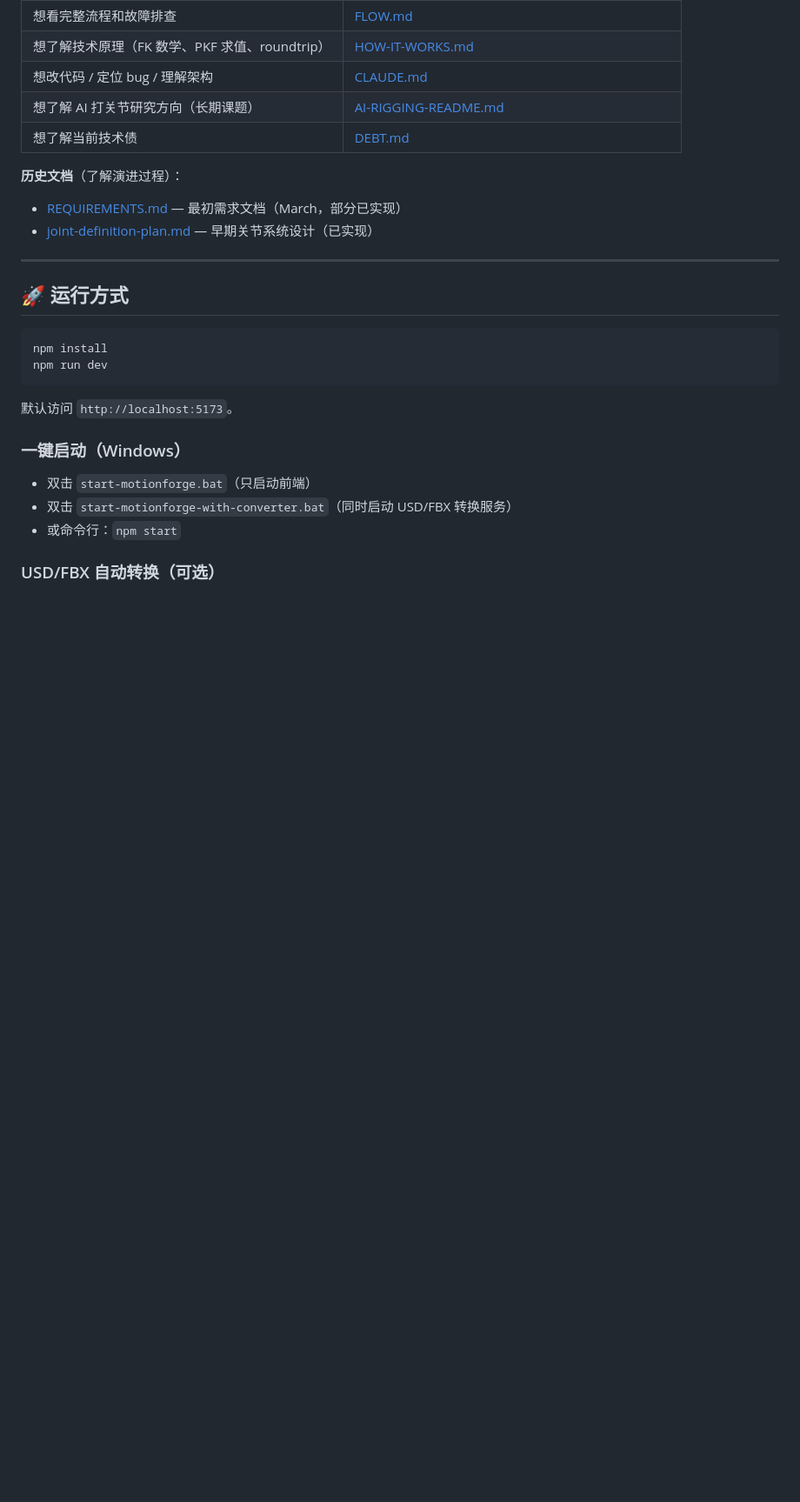
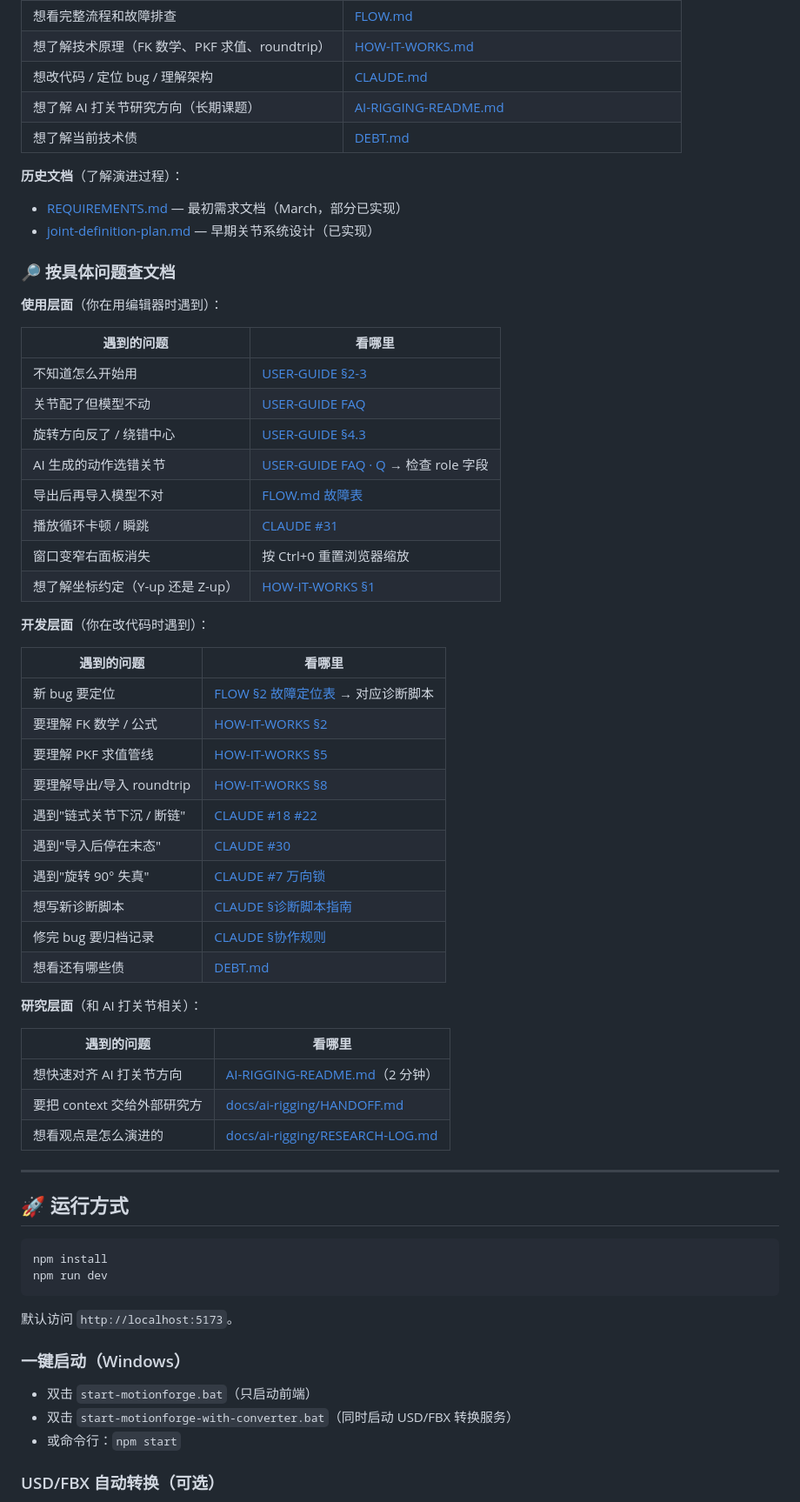
Before and after one commit to Hockwang/MotionForge, a Markdown page: README.md, the part around the change. Shown at 87% size. Rendered like a GitHub page; blank space fills up the shorter version.

Commit message:
README 加"按具体问题查文档"跳转表
在文档导航（按角色）之后加一个按场景/问题查文档的表，分三档：
- 使用层面（8 种常见场景）
- 开发层面（10 种 bug / 改码场景）
- 研究层面（3 个 AI 打关节入口）

和之前的"按角色找入口"表互补，让"我遇到 X 问题"能直接找到对应文档。

Co-Authored-By: Claude Opus 4.6 (1M context) <noreply@anthropic.com>

```diff
--- a/README.md
+++ b/README.md
@@ -96,6 +96,44 @@ Web 端 3D 动作编辑器（Three.js + Vite），用自然语言或关键帧驱
 **历史文档**（了解演进过程）：
 - [REQUIREMENTS.md](docs/archive/REQUIREMENTS.md) — 最初需求文档（March，部分已实现）
 - [joint-definition-plan.md](docs/archive/joint-definition-plan.md) — 早期关节系统设计（已实现）
+
+### 🔎 按具体问题查文档
+
+**使用层面**（你在用编辑器时遇到）：
+
+| 遇到的问题 | 看哪里 |
+|---|---|
+| 不知道怎么开始用 | [USER-GUIDE §2-3](USER-GUIDE.md) |
+| 关节配了但模型不动 | [USER-GUIDE FAQ](USER-GUIDE.md#9-常见问题) |
+| 旋转方向反了 / 绕错中心 | [USER-GUIDE §4.3](USER-GUIDE.md) |
+| AI 生成的动作选错关节 | [USER-GUIDE FAQ · Q](USER-GUIDE.md#9-常见问题) → 检查 role 字段 |
+| 导出后再导入模型不对 | [FLOW.md 故障表](FLOW.md) |
+| 播放循环卡顿 / 瞬跳 | [CLAUDE #31](CLAUDE.md) |
+| 窗口变窄右面板消失 | 按 Ctrl+0 重置浏览器缩放 |
+| 想了解坐标约定（Y-up 还是 Z-up） | [HOW-IT-WORKS §1](HOW-IT-WORKS.md) |
+
+**开发层面**（你在改代码时遇到）：
+
+| 遇到的问题 | 看哪里 |
+|---|---|
+| 新 bug 要定位 | [FLOW §2 故障定位表](FLOW.md) → 对应诊断脚本 |
+| 要理解 FK 数学 / 公式 | [HOW-IT-WORKS §2](HOW-IT-WORKS.md) |
+| 要理解 PKF 求值管线 | [HOW-IT-WORKS §5](HOW-IT-WORKS.md) |
+| 要理解导出/导入 roundtrip | [HOW-IT-WORKS §8](HOW-IT-WORKS.md) |
+| 遇到"链式关节下沉 / 断链" | [CLAUDE #18 #22](CLAUDE.md) |
+| 遇到"导入后停在末态" | [CLAUDE #30](CLAUDE.md) |
+| 遇到"旋转 90° 失真" | [CLAUDE #7 万向锁](CLAUDE.md) |
+| 想写新诊断脚本 | [CLAUDE §诊断脚本指南](CLAUDE.md) |
+| 修完 bug 要归档记录 | [CLAUDE §协作规则](CLAUDE.md) |
+| 想看还有哪些债 | [DEBT.md](DEBT.md) |
+
+**研究层面**（和 AI 打关节相关）：
+
+| 遇到的问题 | 看哪里 |
+|---|---|
+| 想快速对齐 AI 打关节方向 | [AI-RIGGING-README.md](AI-RIGGING-README.md)（2 分钟） |
+| 要把 context 交给外部研究方 | [docs/ai-rigging/HANDOFF.md](docs/ai-rigging/HANDOFF.md) |
+| 想看观点是怎么演进的 | [docs/ai-rigging/RESEARCH-LOG.md](docs/ai-rigging/RESEARCH-LOG.md) |
 
 ---
 
```
